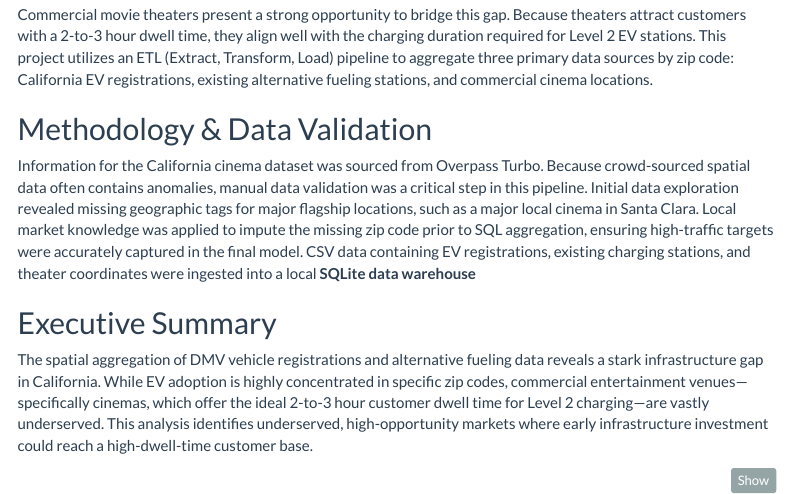
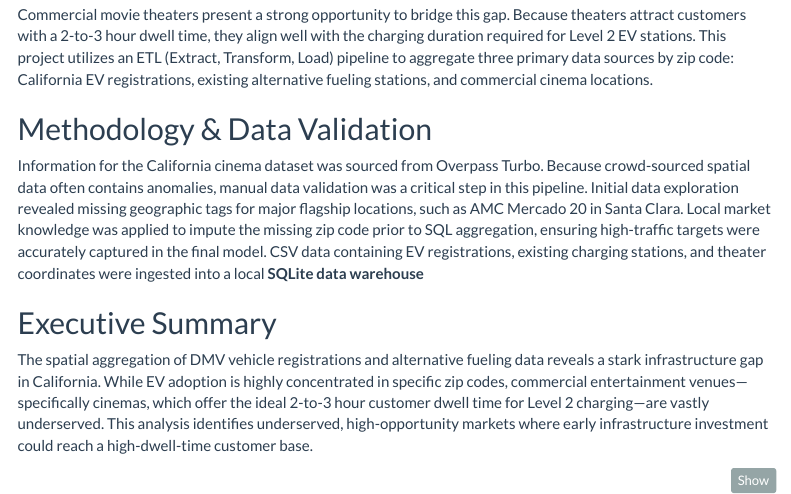
Before and after one commit to conormccaffery/ev-infrastructure-analysis, an R Markdown document (index.Rmd): the page in a window 1100 px wide, from 1940 px down. Rendered offline with R 4.5, knitr and Pandoc, with nearby package versions; code that draws random numbers runs with fixed seeds of ours; some code elsewhere in the file could not run offline; menus at the side of the page are left out.

Commit message:
Update index.Rmd
Changed vague wording of major local cinema in Santa Clara to the name of the specific cinema.

```diff
--- a/index.Rmd
+++ b/index.Rmd
@@ -162,7 +162,7 @@ Commercial movie theaters present a strong opportunity to bridge this gap. Becau
 
 
 ## Methodology & Data Validation
-Information for the California cinema dataset was sourced from Overpass Turbo. Because crowd-sourced spatial data often contains anomalies, manual data validation was a critical step in this pipeline. Initial data exploration revealed missing geographic tags for major flagship locations, such as a major local cinema in Santa Clara. Local market knowledge was applied to impute the missing zip code prior to SQL aggregation, ensuring high-traffic targets were accurately captured in the final model. CSV data containing EV registrations, existing charging stations, and theater coordinates were ingested into a local **SQLite data warehouse**
+Information for the California cinema dataset was sourced from Overpass Turbo. Because crowd-sourced spatial data often contains anomalies, manual data validation was a critical step in this pipeline. Initial data exploration revealed missing geographic tags for major flagship locations, such as AMC Mercado 20 in Santa Clara. Local market knowledge was applied to impute the missing zip code prior to SQL aggregation, ensuring high-traffic targets were accurately captured in the final model. CSV data containing EV registrations, existing charging stations, and theater coordinates were ingested into a local **SQLite data warehouse**
 
 
 
```
